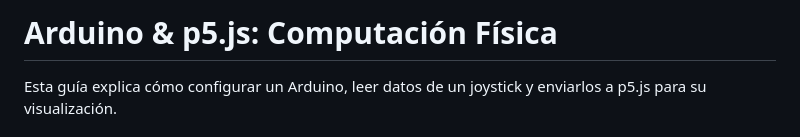
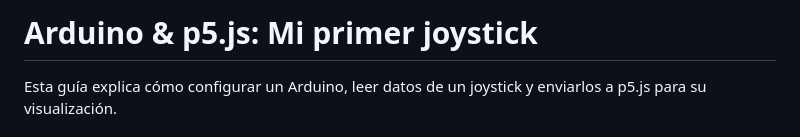
Before and after one commit to cold-briu/creative-code-workshops, a Markdown page: guides/04-arduino/04-arduino.md, the part around the change. Rendered like a GitHub page.

```diff
--- a/guides/04-arduino/04-arduino.md
+++ b/guides/04-arduino/04-arduino.md
@@ -1,4 +1,4 @@
-# Arduino & p5.js: Computación Física
+# Arduino & p5.js: Mi primer joystick
 
 Esta guía explica cómo configurar un Arduino, leer datos de un joystick y enviarlos a p5.js para su visualización.
 
```
